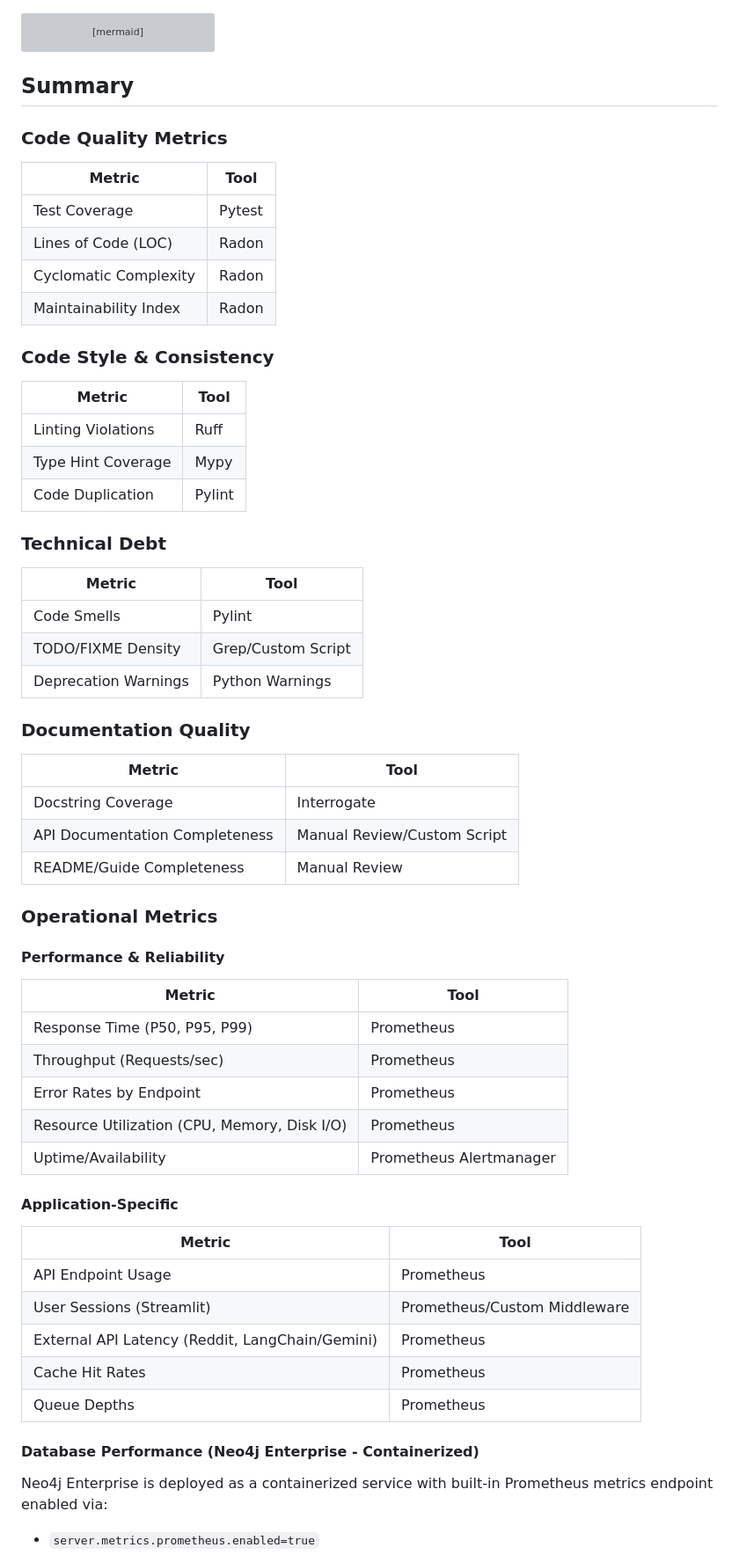
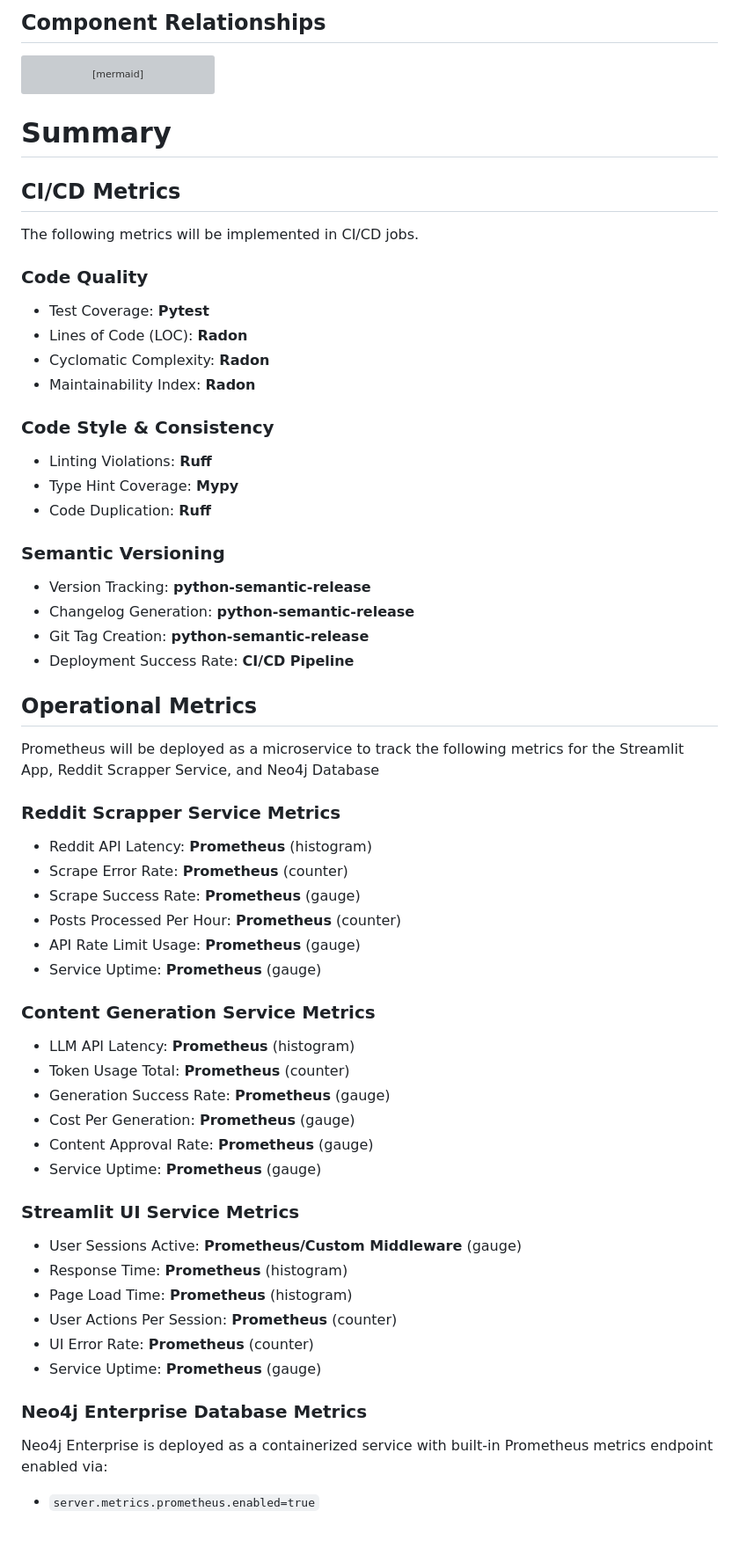
Before and after one commit to GarrettGruss/cse7319-term-project, a Markdown page: docs/software_quality_proposal.md, the part around the change printed below. Shown: that part at 88% size. GitHub-like rendering; blank space fills up the shorter version; grey boxes are pictures that could not be loaded.

Commit message:
updating software quality plan to reference operational profiles

````diff
--- a/docs/software_quality_proposal.md
+++ b/docs/software_quality_proposal.md
@@ -57,3 +175,4 @@ Operational and Usage metrics will be tracked by release and seperated by functi
+## Component Relationships
 
 ```mermaid
 graph TB
@@ -101,64 +220,64 @@ graph TB
     style SEM fill:#a61e4d,stroke:#f06595,stroke-width:2px,color:#000
 ```
 
-## Summary
+# Summary
 
-### Code Quality Metrics
+## CI/CD Metrics
 
-Metric | Tool
--------|-----
-Test Coverage | Pytest
-Lines of Code (LOC) | Radon
-Cyclomatic Complexity | Radon
-Maintainability Index | Radon
+The following metrics will be implemented in CI/CD jobs.
+
+### Code Quality
+- Test Coverage: **Pytest**
+- Lines of Code (LOC): **Radon**
+- Cyclomatic Complexity: **Radon**
+- Maintainability Index: **Radon**
 
 ### Code Style & Consistency
+- Linting Violations: **Ruff**
+- Type Hint Coverage: **Mypy**
+- Code Duplication: **Ruff**
 
-Metric | Tool
--------|-----
-Linting Violations | Ruff
-Type Hint Coverage | Mypy
-Code Duplication | Pylint
+### Semantic Versioning
+- Version Tracking: **python-semantic-release**
+- Changelog Generation: **python-semantic-release**
+- Git Tag Creation: **python-semantic-release**
+- Deployment Success Rate: **CI/CD Pipeline**
 
-### Technical Debt
+## Operational Metrics
 
-Metric | Tool
--------|-----
-Code Smells | Pylint
-TODO/FIXME Density | Grep/Custom Script
-Deprecation Warnings | Python Warnings
+Prometheus will be deployed as a microservice to track the following metrics for the Streamlit App, Reddit Scrapper Service, and Neo4j Database
 
-### Documentation Quality
+### Reddit Scrapper Service Metrics
 
-Metric | Tool
--------|-----
-Docstring Coverage | Interrogate
-API Documentation Completeness | Manual Review/Custom Script
-README/Guide Completeness | Manual Review
+- Reddit API Latency: **Prometheus** (histogram)
+- Scrape Error Rate: **Prometheus** (counter)
+- Scrape Success Rate: **Prometheus** (gauge)
+- Posts Processed Per Hour: **Prometheus** (counter)
+- API Rate Limit Usage: **Prometheus** (gauge)
+- Service Uptime: **Prometheus** (gauge)
 
-### Operational Metrics
 
-#### Performance & Reliability
+### Content Generation Service Metrics
 
-Metric | Tool
--------|-----
-Response Time (P50, P95, P99) | Prometheus
-Throughput (Requests/sec) | Prometheus
-Error Rates by Endpoint | Prometheus
-Resource Utilization (CPU, Memory, Disk I/O) | Prometheus
-Uptime/Availability | Prometheus Alertmanager
+- LLM API Latency: **Prometheus** (histogram)
+- Token Usage Total: **Prometheus** (counter)
+- Generation Success Rate: **Prometheus** (gauge)
+- Cost Per Generation: **Prometheus** (gauge)
+- Content Approval Rate: **Prometheus** (gauge)
+- Service Uptime: **Prometheus** (gauge)
 
-#### Application-Specific
 
-Metric | Tool
--------|-----
-API Endpoint Usage | Prometheus
-User Sessions (Streamlit) | Prometheus/Custom Middleware
-External API Latency (Reddit, LangChain/Gemini) | Prometheus
-Cache Hit Rates | Prometheus
-Queue Depths | Prometheus
+### Streamlit UI Service Metrics
 
-#### Database Performance (Neo4j Enterprise - Containerized)
+- User Sessions Active: **Prometheus/Custom Middleware** (gauge)
+- Response Time: **Prometheus** (histogram)
+- Page Load Time: **Prometheus** (histogram)
+- User Actions Per Session: **Prometheus** (counter)
+- UI Error Rate: **Prometheus** (counter)
+- Service Uptime: **Prometheus** (gauge)
+
+
+### Neo4j Enterprise Database Metrics
 
 Neo4j Enterprise is deployed as a containerized service with built-in Prometheus metrics endpoint enabled via:
 - `server.metrics.prometheus.enabled=true`
````
Also changed, not shown: other parts of docs/software_quality_proposal.md (+183 -52 lines).
